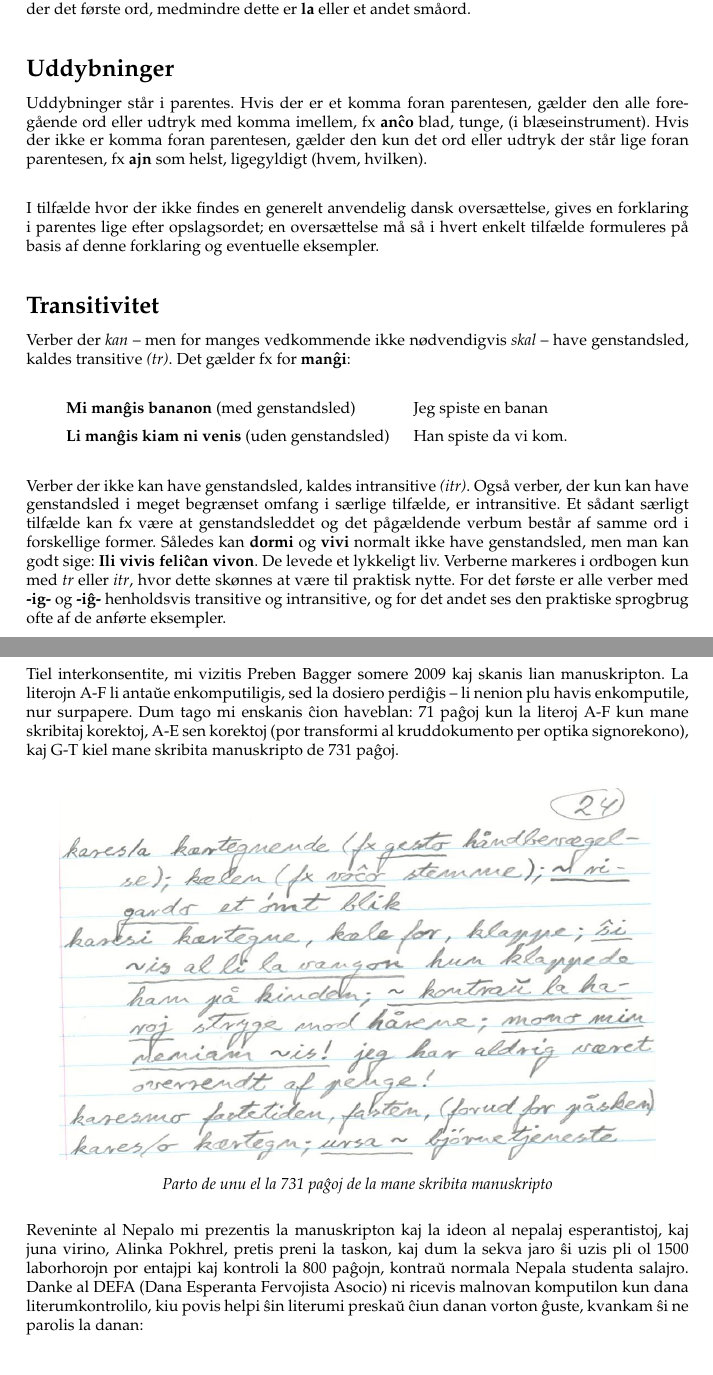
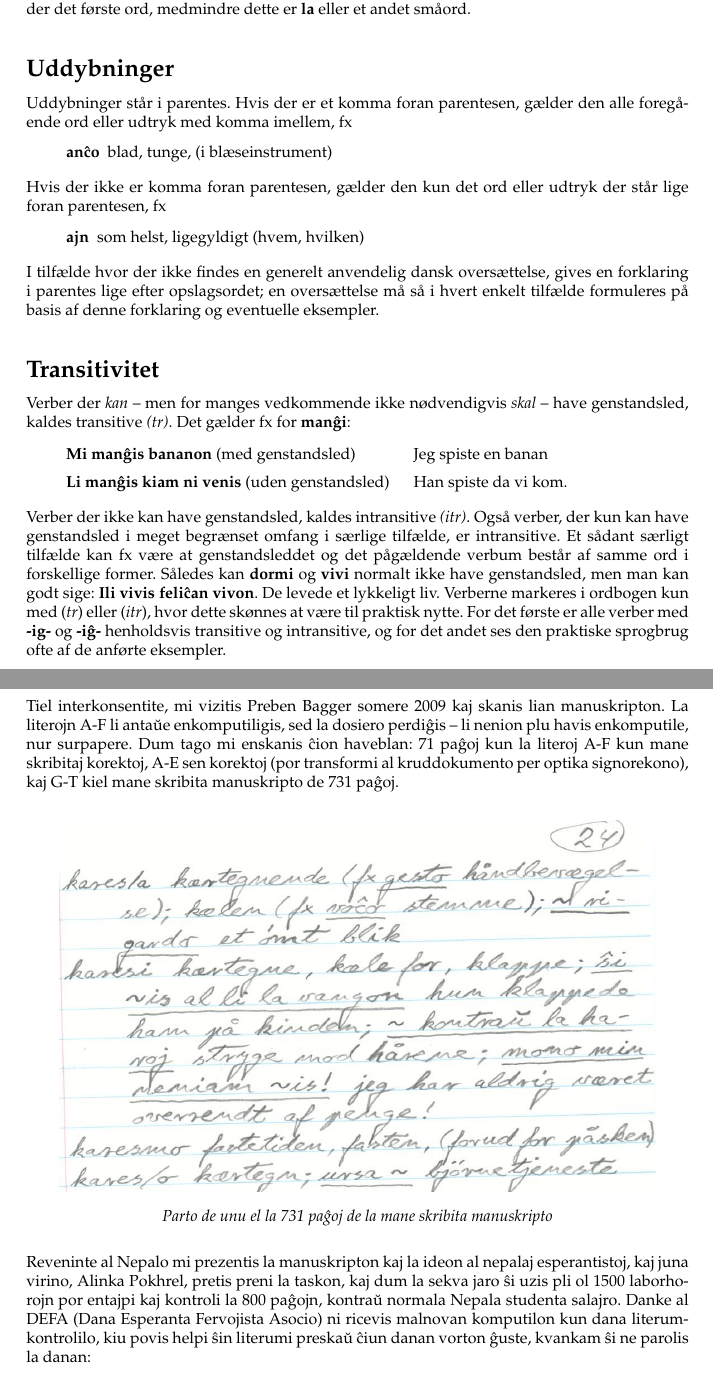
Before and after one commit to kvakulo/dana_vortaro_bagger_latex, a LaTeX document (Projekt.tex, which reads commands.tex, forklaringer2.tex, postvortoj.tex): two parts of pages 7 and 10 of 12, joined at a grey line, cut so that both start at the same text. Compiled offline with pdfLaTeX; the source files are stored in an older character set and shown here as Unicode.

Commit message:
Versio 57

```diff
--- a/commands.tex
+++ b/commands.tex
@@ -33,7 +33,7 @@
 \newcommand{\UX}{\u{U}}
 \newcommand{\textstylevesperantoopslagsord}[1]{\OPSLAG{#1}}
 \newcommand{\textstylevesperanto}[1]{\foreignlanguage{esperanto}{\textit{#1}}}
-\newcommand{\textstylevkategori}[1]{[#1]}
+\newcommand{\textstylevkategori}[1]{(\textit{#1})}
 \newcommand{\textstyleStrongEmphasis}[1]{#1}
 \newcommand{\textstyleEmphasis}[1]{\textit{#1}}
 \newcommand\textsubscript[1]{\ensuremath{{}_{\text{#1}}}}
--- a/forklaringer2.tex
+++ b/forklaringer2.tex
@@ -84,11 +84,16 @@ Flerordsudtryk er opf{\o}rt under det f{\o}rste ord, medmindre dette er
 
 Uddybninger st{\aa}r i parentes. Hvis der er et komma foran parentesen,
 g{\ae}lder den alle foreg{\aa}ende ord eller udtryk med komma imellem,
-fx \textbf{an\^co} blad, tunge, (i bl{\ae}seinstrument). Hvis der ikke
+fx
+\\[6pt]
+\hspace*{0.7cm}\eo{an\^co}~~blad, tunge, (i bl{\ae}seinstrument)
+\\[8pt]
+Hvis der ikke
 er komma foran parentesen, g{\ae}lder den kun det ord eller udtryk der
-st{\aa}r lige foran parentesen, fx \textbf{ajn} som helst, ligegyldigt
-(hvem, hvilken).
-
+st{\aa}r lige foran parentesen, fx
+\\[6pt]
+\hspace*{0.7cm}\eo{ajn}~~som helst, ligegyldigt (hvem, hvilken)
+\\[8pt]
 I tilf{\ae}lde hvor der ikke findes en generelt anvendelig dansk
 overs{\ae}ttelse, gives en forklaring i parentes lige efter
 opslagsordet; en overs{\ae}ttelse m{\aa} s{\aa} i hvert enkelt
@@ -98,17 +103,18 @@ eksempler.
 
 \section{Transitivitet}
 Verber der \textit{kan} -- men for manges vedkommende ikke n{\o}dvendigvis \textit{skal} -- have genstandsled, kaldes transitive \emph{(tr)}. Det g{\ae}lder fx for \eo{man\^gi}:
-
+\\[6pt]
 \hspace*{0.7cm}\begin{tabular*}{0.7\textwidth}{@{}ll@{}}
 \eo{Mi man\^gis bananon} (med genstandsled) & Jeg spiste en banan \\
 \rule{0pt}{3ex}\eo{Li man\^gis kiam ni venis} (uden genstandsled) & Han spiste da vi kom. \\
 \end{tabular*}
-
+\\[8pt]
 Verber der ikke kan have genstandsled, kaldes intransitive \emph{(itr)}.
 Ogs{\aa} verber, der kun kan have genstandsled i meget begr{\ae}nset omfang i s{\ae}rlige tilf{\ae}lde, er intransitive. Et
 s{\aa}dant s{\ae}rligt tilf{\ae}lde kan fx v{\ae}re at genstandsleddet og det p{\aa}g{\ae}ldende verbum best{\aa}r af
 samme ord i forskellige former. S{\aa}ledes kan \eo{dormi} og \eo{vivi} normalt ikke have genstandsled, men man kan godt sige:
 \eo{Ili vivis feli\^can vivon}. De levede et lykkeligt liv.
-Verberne markeres i ordbogen kun med \emph{tr} eller \emph{itr}, hvor dette sk{\o}nnes at v{\ae}re til praktisk nytte.
+Verberne markeres i ordbogen kun med \textstylevkategori{tr} eller \textstylevkategori{itr},
+hvor dette sk{\o}nnes at v{\ae}re til praktisk nytte.
 For det f{\o}rste er alle verber med \eo{-ig-} og \eo{-i\^g-} henholdsvis transitive og intransitive, og
 for det andet ses den praktiske sprogbrug ofte af de anf{\o}rte eksempler.
--- a/postvortoj.tex
+++ b/postvortoj.tex
@@ -54,7 +54,7 @@ manuskripto de 731 pa\^goj. }
 {\selectlanguage{esperanto}\frenchspacing
 Reveninte al Nepalo mi prezentis la manuskripton kaj la ideon al nepalaj
 esperantistoj, kaj juna virino, Alinka Pokhrel, pretis preni la taskon,
-kaj dum la sekva jaro \^si uzis pli ol 1500 laborhorojn por entajpi kaj
+kaj dum la sekva jaro \^si uzis pli ol 1500~laborhorojn por entajpi kaj
 kontroli la 800 pa\^gojn, kontra\u{u} normala Nepala studenta salajro.
 Danke al DEFA (Dana Esperanta Fervojista Asocio) ni ricevis malnovan
 komputilon kun dana literumkontrolilo, kiu povis helpi \^sin literumi
```
Also changed, not shown: 1 other file.
